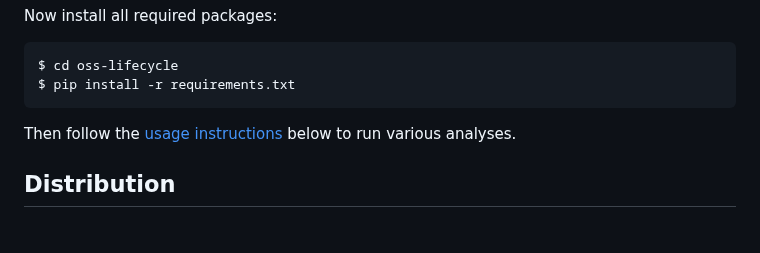
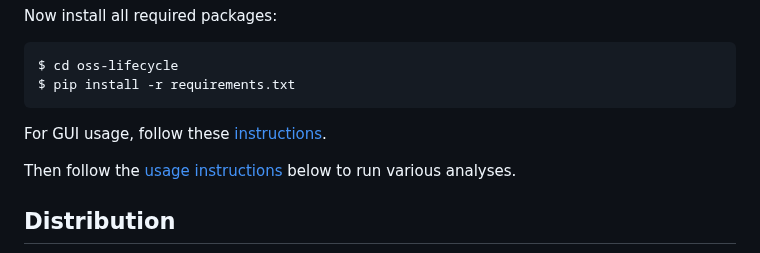
Before and after one commit to srdas/oss-lifecycle, a Markdown page: README.md, the part around the change. Drawn GitHub-style; blank space fills up the shorter version.

````diff
--- a/README.md
+++ b/README.md
@@ -25,6 +25,7 @@ $ cd oss-lifecycle
 $ pip install -r requirements.txt
 ```
 
+For GUI usage, follow these [instructions](#usage-through-a-front-end-gui).
 
 Then follow the [usage instructions](#usage) below to run various analyses.
 
````
